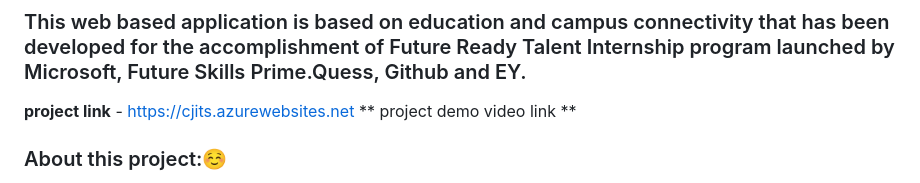
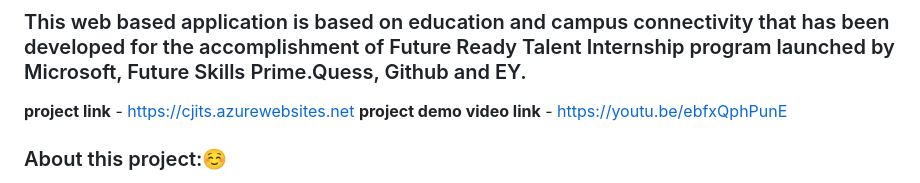
Before and after one commit to Rajesh-2312/Azure-Based-Web-Application-of-educational-information, a Markdown page: readme.md, the part around the change. Drawn GitHub-style.

```diff
--- a/readme.md
+++ b/readme.md
@@ -4,7 +4,7 @@ This is the web based application developed for the students in a college and us
 ### This web based application is based on education and campus connectivity that has been developed for the accomplishment of Future Ready Talent Internship program launched by Microsoft, Future Skills Prime.Quess, Github and EY.
 
 **project link** - https://cjits.azurewebsites.net
-** project demo video link **
+**project demo video link** - https://youtu.be/ebfxQphPunE
 
 ### About this project:☺️
 This project is the full stack development regarding to the Django web-framework
```
